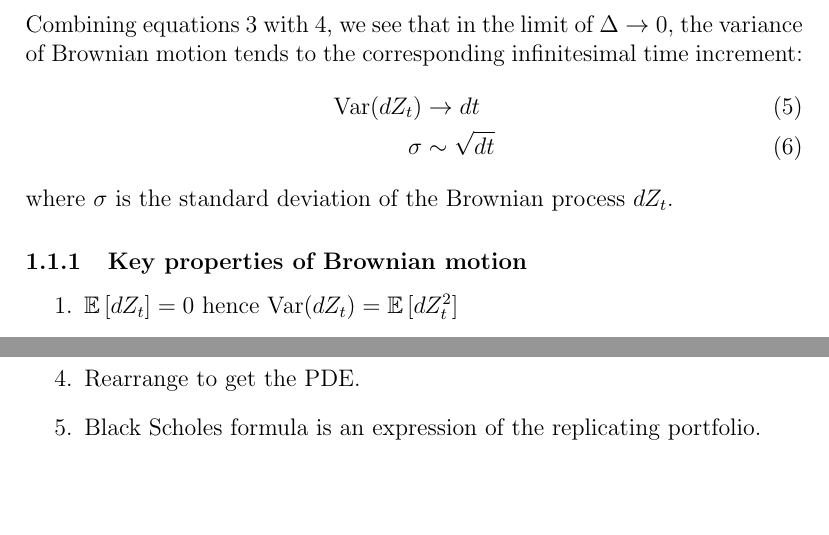
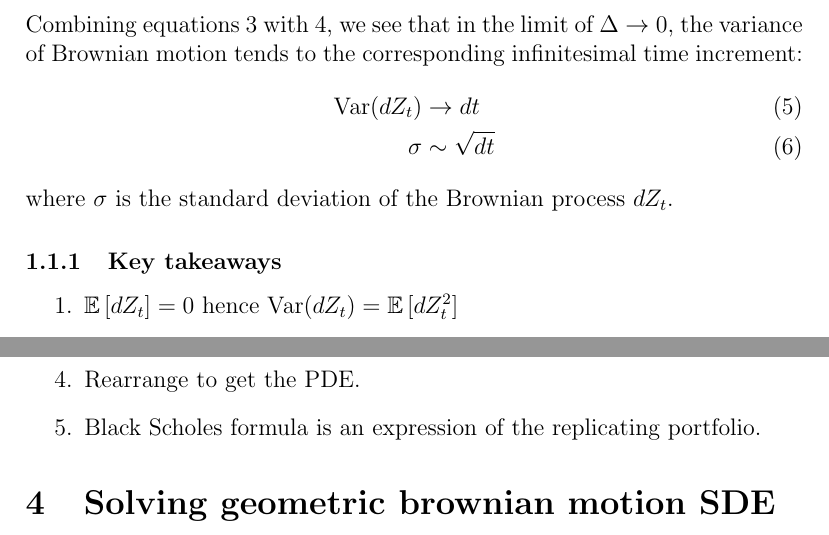
Before and after one commit to Dan-Treacher/mathsAndFinance, a LaTeX paper (stochasticCalculusNotes.tex): two parts of pages 2 and 6 of 6, joined at a grey line, cut so that both start at the same text. Compiled offline with pdfLaTeX.

Commit message:
Added placeholder for next section

```diff
--- a/stochasticCalculusNotes.tex
+++ b/stochasticCalculusNotes.tex
@@ -54,7 +54,7 @@ Combining equations \ref{VarianceOfBrownianMotion} with \ref{BrownianInfinitessi
 	\sigma&\sim\sqrt{dt}
 \end{align}
 \noindent where $\sigma$ is the standard deviation of the Brownian process $dZ_t$.
-\subsubsection{Key properties of Brownian motion} \label{KeyProperties_BrownianMotion}
+\subsubsection{Key takeaways} \label{KeyProperties_BrownianMotion}
 \begin{enumerate}
 	\item $\E\left[dZ_t\right]=0$ hence $\mathrm{Var}(dZ_t)=\E\left[dZ_t^2\right]$
 	\item $\mathrm{Var}(dZ_t)=dt=dZ_t^2$, or the temporal variation scales with the square of the spatial variation. \label{dZVsdt}
@@ -188,4 +188,11 @@ which is the Black Scholes PDE.
 
 
 
+
+
+\section{Solving geometric brownian motion SDE}
+
+
+
+
 \end{document}
```
Also changed, not shown: stochasticCalculusNotes.pdf, 3 other files.
